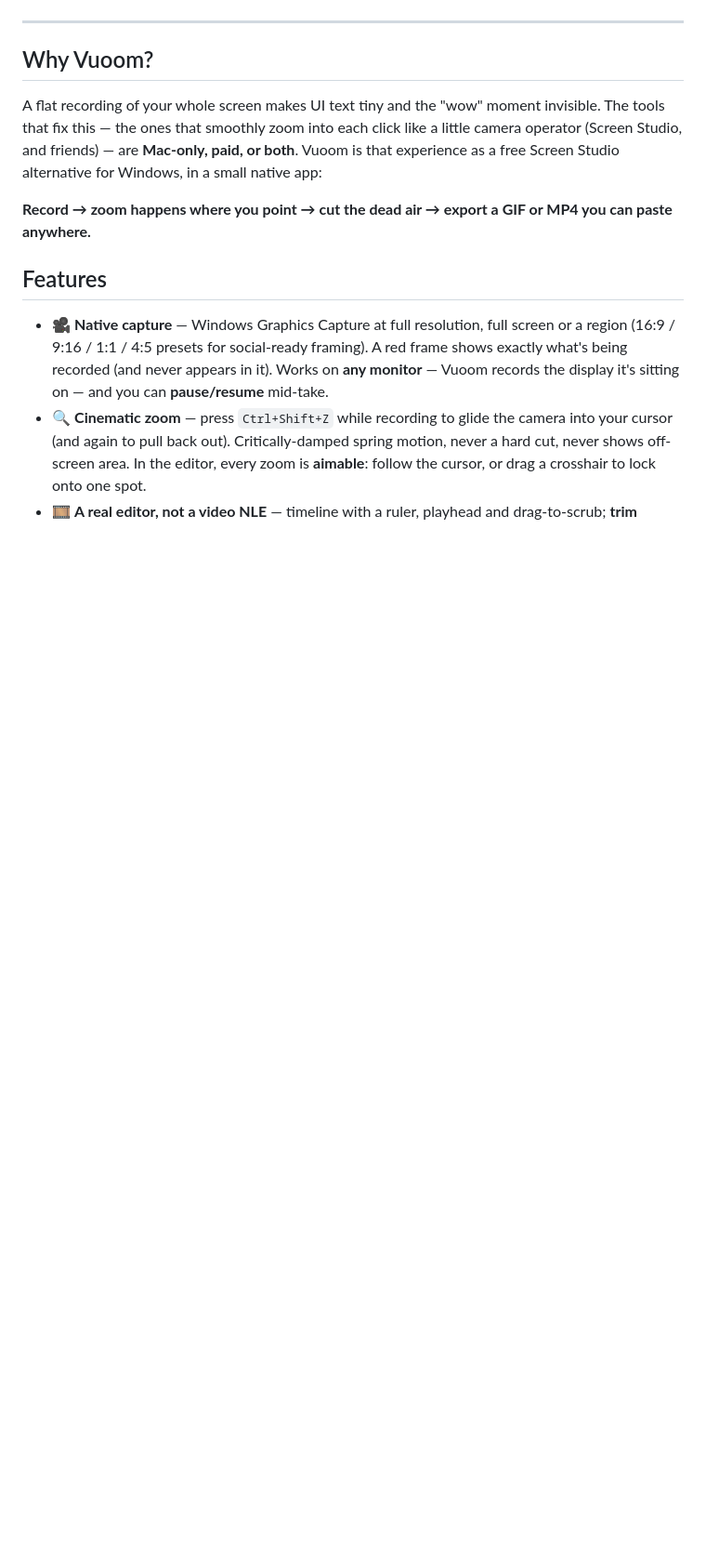
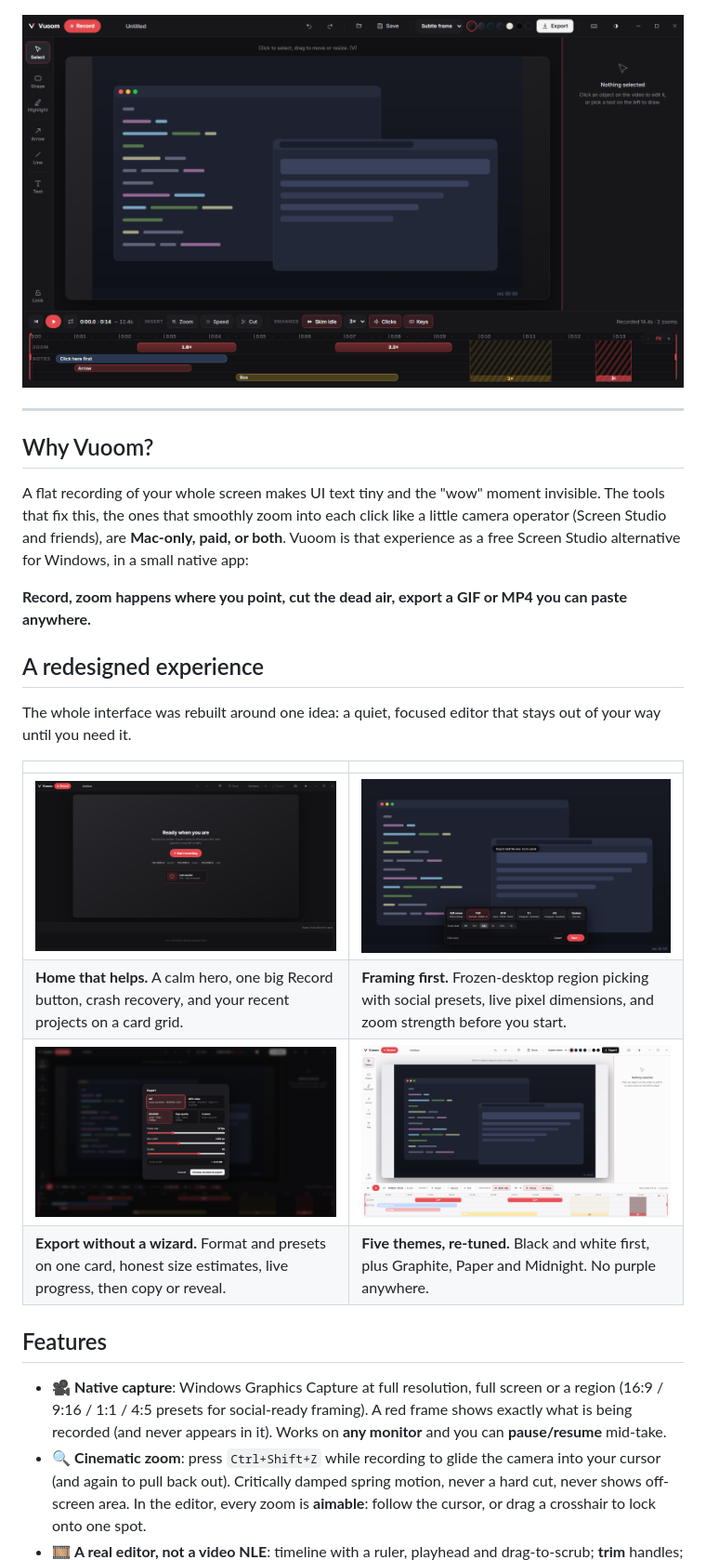
Before and after one commit to Razee4315/Vuoom, a Markdown page: README.md, the part around the change printed below. Shown: that part at 93% size. Drawn GitHub-style; pictures changed too: .github/assets/screenshot-editor-light.png (added), .github/assets/screenshot-editor.png (added), .github/assets/screenshot-export.png (added); blank space fills up the shorter version.

```diff
--- a/README.md
+++ b/README.md
@@ -17,5 +17,7 @@ product post. No account, no watermark, no subscription.
 [![License: Apache-2.0](https://img.shields.io/badge/license-Apache--2.0-blue)](./LICENSE)
 ![Platform: Windows 10/11](https://img.shields.io/badge/platform-Windows%2010%2F11-0078d4)
+
+<img src=".github/assets/screenshot-editor.png" alt="The Vuoom editor: zoom blocks, annotation lanes, speed regions and cuts on one timeline" width="820" />
 
 </div>
 
@@ -24,23 +26,36 @@ product post. No account, no watermark, no subscription.
 ## Why Vuoom?
 
 A flat recording of your whole screen makes UI text tiny and the "wow" moment
-invisible. The tools that fix this — the ones that smoothly zoom into each click
-like a little camera operator (Screen Studio, and friends) — are **Mac-only, paid,
+invisible. The tools that fix this, the ones that smoothly zoom into each click
+like a little camera operator (Screen Studio and friends), are **Mac-only, paid,
 or both**. Vuoom is that experience as a free Screen Studio alternative for
 Windows, in a small native app:
 
-**Record → zoom happens where you point → cut the dead air → export a GIF or MP4 you can paste anywhere.**
+**Record, zoom happens where you point, cut the dead air, export a GIF or MP4
+you can paste anywhere.**
+
+## A redesigned experience
+
+The whole interface was rebuilt around one idea: a quiet, focused editor that
+stays out of your way until you need it.
+
+| | |
+|---|---|
+| <img src=".github/assets/screenshot-home.png" alt="Vuoom home with recovery and recents" /> | <img src=".github/assets/screenshot-record.png" alt="Picking a region to record" /> |
+| **Home that helps.** A calm hero, one big Record button, crash recovery, and your recent projects on a card grid. | **Framing first.** Frozen-desktop region picking with social presets, live pixel dimensions, and zoom strength before you start. |
+| <img src=".github/assets/screenshot-export.png" alt="The export card with GIF and MP4 presets" /> | <img src=".github/assets/screenshot-editor-light.png" alt="The editor in the light theme" /> |
+| **Export without a wizard.** Format and presets on one card, honest size estimates, live progress, then copy or reveal. | **Five themes, re-tuned.** Black and white first, plus Graphite, Paper and Midnight. No purple anywhere. |
 
 ## Features
 
-- 🎥 **Native capture** — Windows Graphics Capture at full resolution, full screen
-  or a region (16:9 / 9:16 / 1:1 / 4:5 presets for social-ready framing). A red
-  frame shows exactly what's being recorded (and never appears in it). Works on
-  **any monitor** — Vuoom records the display it's sitting on — and you can
-  **pause/resume** mid-take.
-- 🔍 **Cinematic zoom** — press `Ctrl+Shift+Z` while recording to glide the camera
-  into your cursor (and again to pull back out). Critically-damped spring motion,
-  never a hard cut, never shows off-screen area. In the editor, every zoom is
-  **aimable**: follow the cursor, or drag a crosshair to lock onto one spot.
-- 🎞️ **A real editor, not a video NLE** — timeline with a ruler, playhead and
+- 🎥 **Native capture**: Windows Graphics Capture at full resolution, full
+  screen or a region (16:9 / 9:16 / 1:1 / 4:5 presets for social-ready
+  framing). A red frame shows exactly what is being recorded (and never appears
+  in it). Works on **any monitor** and you can **pause/resume** mid-take.
+- 🔍 **Cinematic zoom**: press `Ctrl+Shift+Z` while recording to glide the
+  camera into your cursor (and again to pull back out). Critically damped
+  spring motion, never a hard cut, never shows off-screen area. In the editor,
+  every zoom is **aimable**: follow the cursor, or drag a crosshair to lock
+  onto one spot.
+- 🎞️ **A real editor, not a video NLE**: timeline with a ruler, playhead and
   drag-to-scrub; **trim** handles; **cut out** the middle bits you don't want;
```
Also changed, not shown: other parts of README.md (+63 -42 lines), 2 other files.
